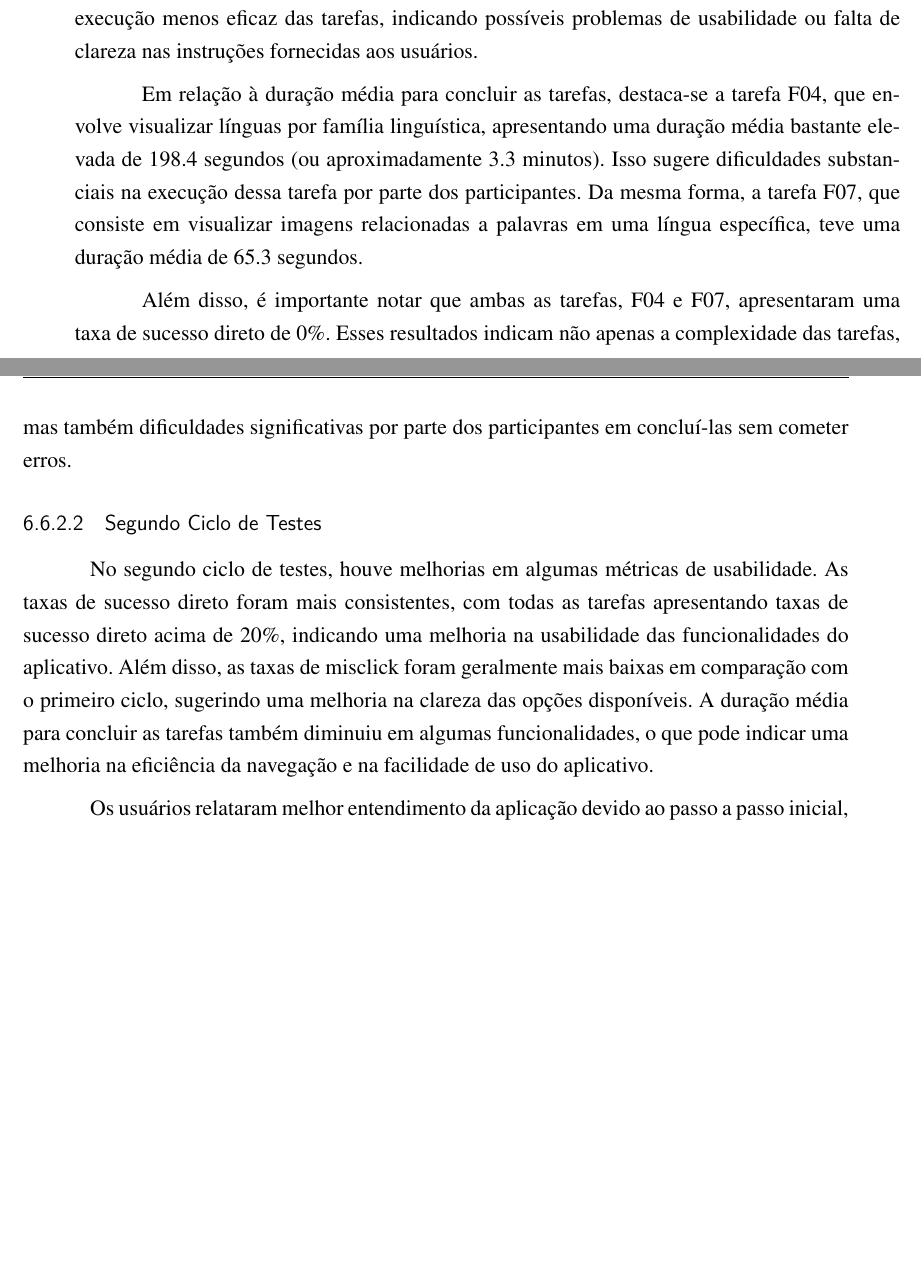
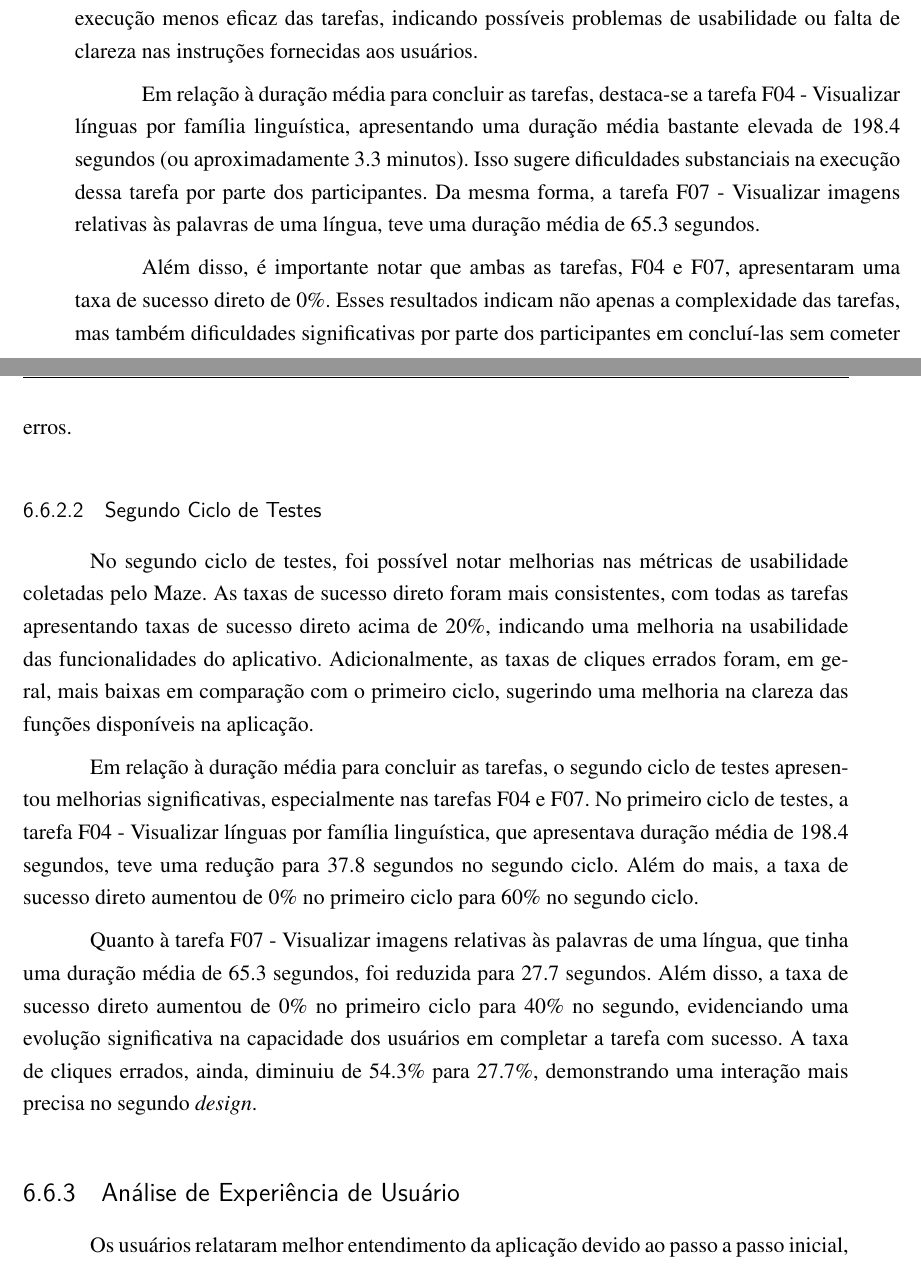
Before and after one commit to sofiapatrocinio/TCC, a LaTeX thesis (latex/tcc.tex, which reads latex/editaveis/analise.tex): two parts of pages 103 and 104 of 115 before the commit and two parts of pages 103 and 104 of 117 after it, joined at a grey line, cut so that both start at the same text, the shorter picture padded with empty space. Compiled offline with pdfLaTeX.

Commit message:
Add usability analysis

```diff
--- a/latex/editaveis/analise.tex
+++ b/latex/editaveis/analise.tex
@@ -298,16 +298,24 @@ tarefa sem encontrar dificuldades significativas, contribuindo para a usabilidad
 Por outro lado, as taxas de cliques errados durante o primeiro ciclo de testes foram motivo de preocupação, variando entre 15.2\% e 69.8\%. Esses resultados apontam para uma execução menos eficaz das tarefas, indicando possíveis problemas de usabilidade ou falta de clareza nas instruções
 fornecidas aos usuários.
 
-Em relação à duração média para concluir as tarefas, destaca-se a tarefa F04, que envolve visualizar línguas por família linguística, apresentando uma duração média bastante elevada de 198.4 segundos (ou aproximadamente 3.3 minutos). Isso sugere dificuldades substanciais na execução
-dessa tarefa por parte dos participantes. Da mesma forma, a tarefa F07, que consiste em visualizar imagens relacionadas a palavras em uma língua específica, teve uma duração média de 65.3 segundos.
+Em relação à duração média para concluir as tarefas, destaca-se a tarefa F04 - Visualizar línguas por família linguística, apresentando uma duração média bastante elevada de 198.4 segundos (ou aproximadamente 3.3 minutos). Isso sugere dificuldades substanciais na execução
+dessa tarefa por parte dos participantes. Da mesma forma, a tarefa F07 - Visualizar imagens relativas às palavras de uma língua, teve uma duração média de 65.3 segundos.
 
 Além disso, é importante notar que ambas as tarefas, F04 e F07, apresentaram uma taxa de sucesso direto de 0\%. Esses resultados indicam não apenas a complexidade das tarefas, mas também dificuldades significativas por parte dos participantes em concluí-las sem cometer erros.
 
 \subsubsection{Segundo Ciclo de Testes}
 \label{sec:Segundo Ciclo de Testes}
-No segundo ciclo de testes, houve melhorias em algumas métricas de usabilidade. As taxas de sucesso direto foram mais consistentes, com todas as tarefas apresentando taxas de sucesso direto acima de 20\%, indicando uma melhoria na usabilidade das funcionalidades do aplicativo. Além disso,
-as taxas de misclick foram geralmente mais baixas em comparação com o primeiro ciclo, sugerindo uma melhoria na clareza das opções disponíveis. A duração média para concluir as tarefas também diminuiu em algumas funcionalidades, o que pode indicar uma melhoria na eficiência da navegação
-e na facilidade de uso do aplicativo.
+No segundo ciclo de testes, foi possível notar melhorias nas métricas de usabilidade coletadas pelo Maze. As taxas de sucesso direto foram mais consistentes, com todas as tarefas apresentando taxas de sucesso direto acima de 20\%, indicando uma melhoria na usabilidade das
+funcionalidades do aplicativo. Adicionalmente, as taxas de cliques errados foram, em geral, mais baixas em comparação com o primeiro ciclo, sugerindo uma melhoria na clareza das funções disponíveis na aplicação.
+
+Em relação à duração média para concluir as tarefas, o segundo ciclo de testes apresentou melhorias significativas, especialmente nas tarefas F04 e F07. No primeiro ciclo de testes, a tarefa F04 - Visualizar línguas por família linguística, que apresentava duração média de
+198.4 segundos, teve uma redução para 37.8 segundos no segundo ciclo. Além do mais, a taxa de sucesso direto aumentou de 0\% no primeiro ciclo para 60\% no segundo ciclo.
+
+Quanto à tarefa F07 - Visualizar imagens relativas às palavras de uma língua, que tinha uma duração média de 65.3 segundos, foi reduzida para 27.7 segundos. Além disso, a taxa de sucesso direto aumentou de 0\% no primeiro ciclo para 40\% no segundo, evidenciando uma evolução
+significativa na capacidade dos usuários em completar a tarefa com sucesso. A taxa de cliques errados, ainda, diminuiu de 54.3\% para 27.7\%, demonstrando uma interação mais precisa no segundo \textit{design}.
+
+\subsection{Análise de Experiência de Usuário}
+\label{sec:Análise de Experiência de Usuário}
 
 Os usuários relataram melhor entendimento da aplicação devido ao passo a passo inicial, além da validação da mudança dos fluxos no aplicativo, que se demonstraram mais intuitivos. Os dados revelam melhoria nas quatro dimensões principais do \textit{AttrakDiff},
 que avalia a experiência do usuário. A Qualidade Pragmática Percebida, que mede o grau de sucesso e esforço que os usuários têm ao utilizar o aplicativo para atingir seus objetivos, teve uma melhora significativa, anteriormente de 5,48 para 6,6. Em relação à
```
